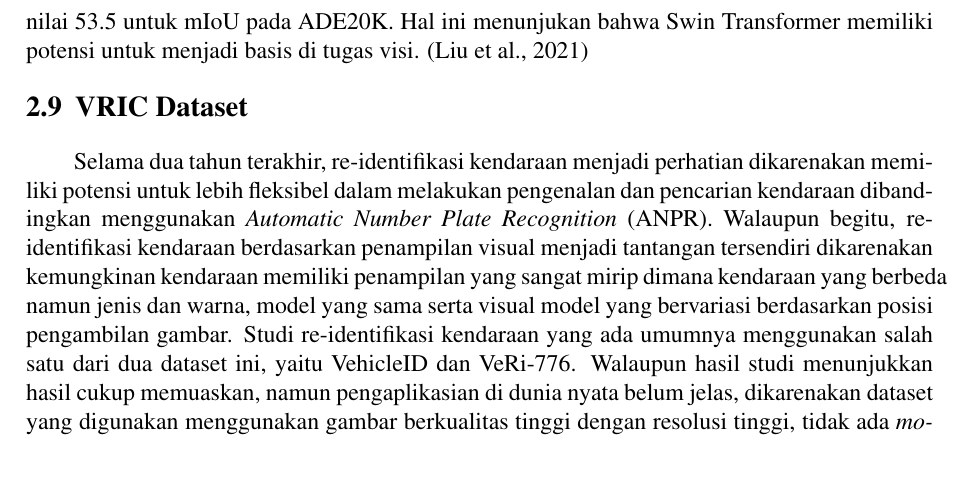
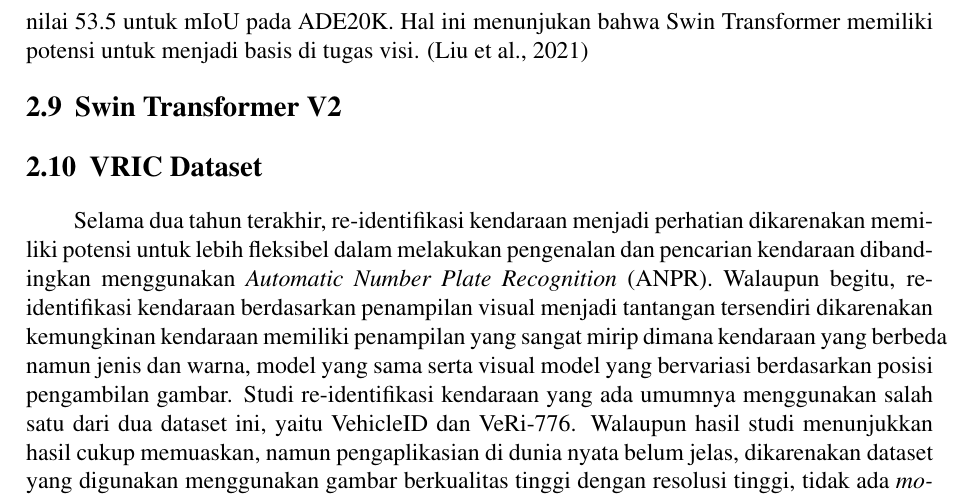
Before and after one commit to hnsfhrzi/BUKU-TA-V2, a LaTeX thesis (main.tex, which reads bab/2-tinjauan-pustaka.tex): part of page 34 of 45, cut so that both start at the same text, the shorter picture padded with empty space. Compiled offline with pdfLaTeX.

Commit message:
checking github

```diff
--- a/bab/2-tinjauan-pustaka.tex
+++ b/bab/2-tinjauan-pustaka.tex
@@ -246,6 +246,11 @@ Transformer mendapatkan akurasi 84,5 pada ImageNet-1K dan akurasi 87,3 pada Imag
 untuk mask AP pada pengembangan deteksi objek COCO. Dan pada segmentasi semantik, Swin Transformer mendapatkan nilai 53.5 untuk mIoU pada ADE20K. Hal ini menunjukan bahwa Swin Transformer memiliki potensi
 untuk menjadi basis di tugas visi. \parencite{Liu2021}
 
+\section{Swin Transformer V2}
+\label{sec:swintransformerv2}
+
+
+
 \section{VRIC Dataset}
 \label{sec:vricdataset}
 
```
